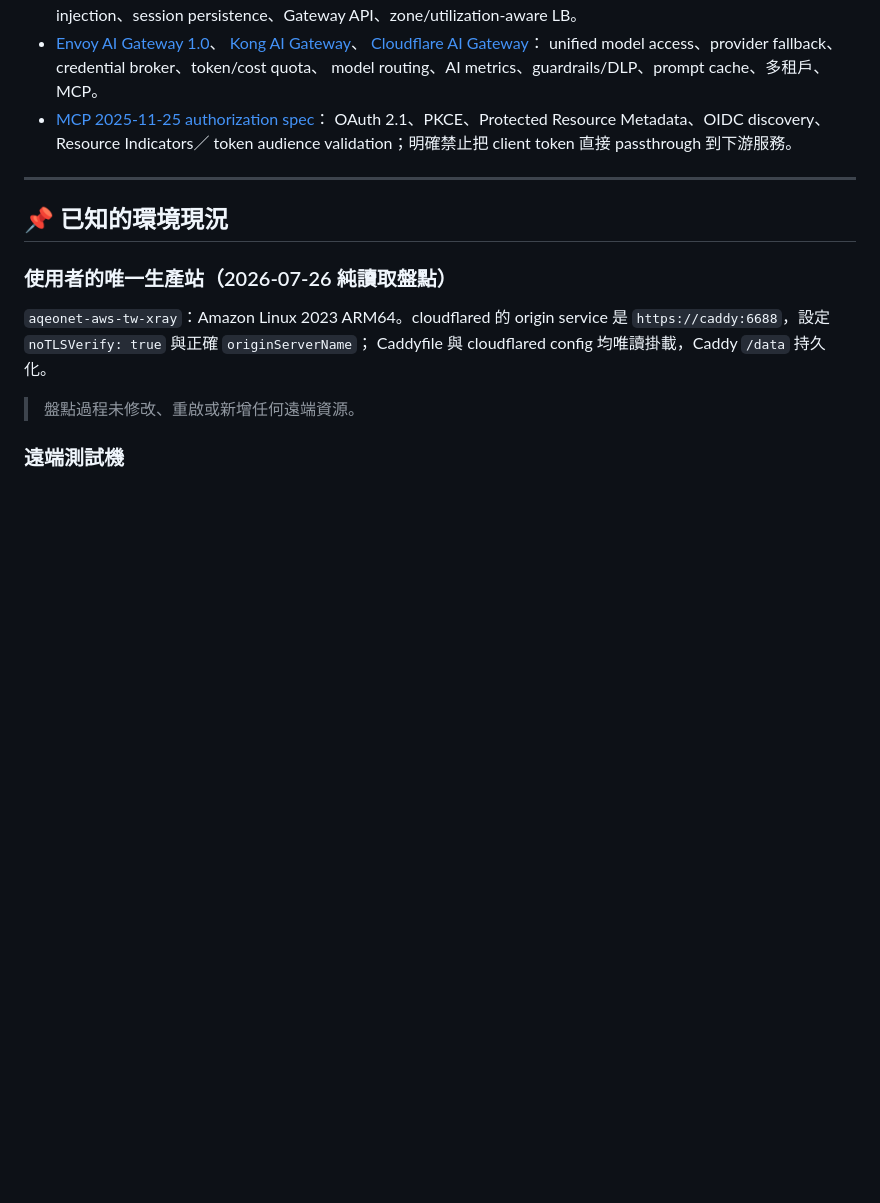
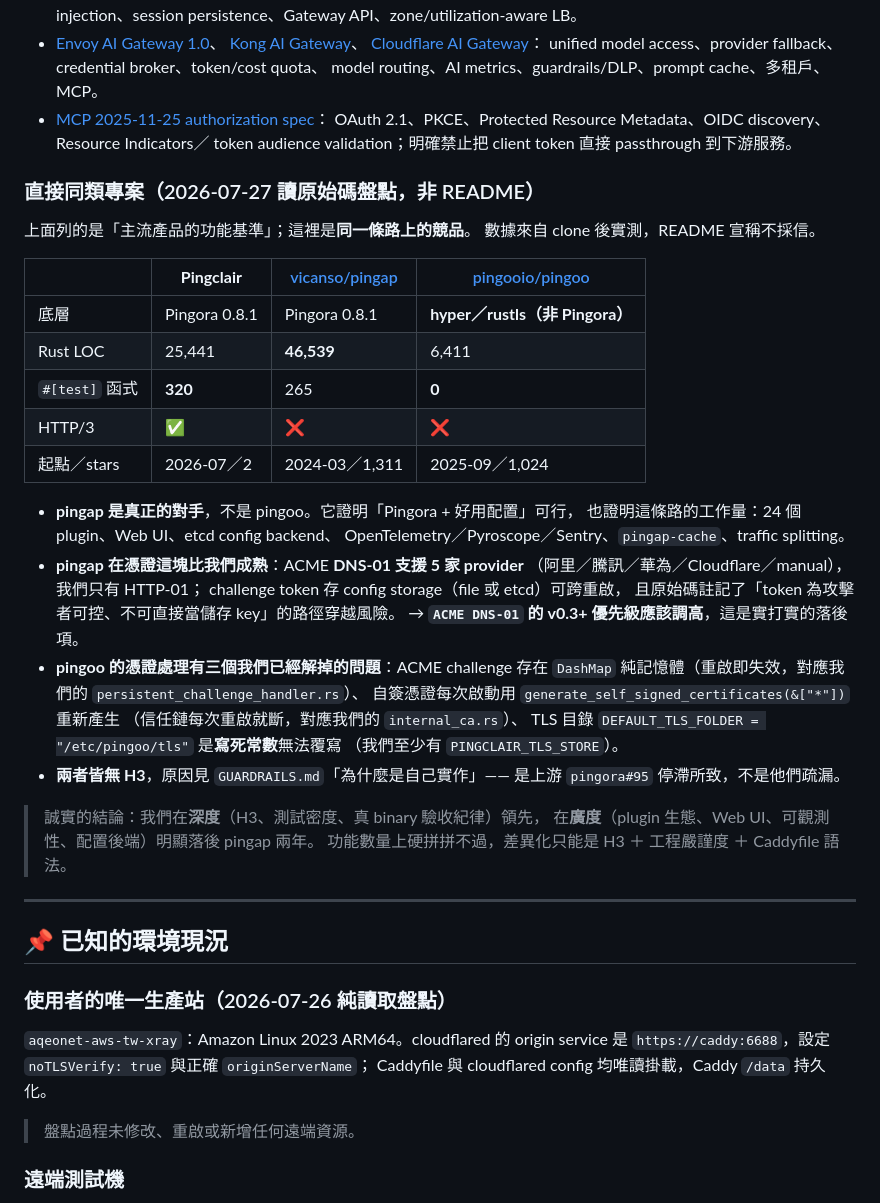
Before and after one commit to dorianverlaine/pingclair, a Markdown page: docs/STATUS.md, the part around the change. Drawn GitHub-style; blank space fills up the shorter version.

```diff
--- a/docs/STATUS.md
+++ b/docs/STATUS.md
@@ -313,6 +313,40 @@ commit `0d2e05247e186ed205ad7c1a8c1c98de53282b5b`。
   OAuth 2.1、PKCE、Protected Resource Metadata、OIDC discovery、Resource Indicators／
   token audience validation；明確禁止把 client token 直接 passthrough 到下游服務。
 
+### 直接同類專案（2026-07-27 讀原始碼盤點，非 README）
+
+上面列的是「主流產品的功能基準」；這裡是**同一條路上的競品**。
+數據來自 clone 後實測，README 宣稱不採信。
+
+| | **Pingclair** | [vicanso/pingap](https://github.com/vicanso/pingap) | [pingooio/pingoo](https://github.com/pingooio/pingoo) |
+|---|---|---|---|
+| 底層 | Pingora 0.8.1 | Pingora 0.8.1 | **hyper／rustls（非 Pingora）** |
+| Rust LOC | 25,441 | **46,539** | 6,411 |
+| `#[test]` 函式 | **320** | 265 | **0** |
+| HTTP/3 | ✅ | ❌ | ❌ |
+| 起點／stars | 2026-07／2 | 2024-03／1,311 | 2025-09／1,024 |
+
+- **pingap 是真正的對手**，不是 pingoo。它證明「Pingora + 好用配置」可行，
+  也證明這條路的工作量：24 個 plugin、Web UI、etcd config backend、
+  OpenTelemetry／Pyroscope／Sentry、`pingap-cache`、traffic splitting。
+- **pingap 在憑證這塊比我們成熟**：ACME **DNS-01 支援 5 家 provider**
+  （阿里／騰訊／華為／Cloudflare／manual），我們只有 HTTP-01；
+  challenge token 存 config storage（file 或 etcd）可跨重啟，
+  且原始碼註記了「token 為攻擊者可控、不可直接當儲存 key」的路徑穿越風險。
+  → **`ACME DNS-01` 的 v0.3+ 優先級應該調高**，這是實打實的落後項。
+- **pingoo 的憑證處理有三個我們已經解掉的問題**：ACME challenge 存在
+  `DashMap` 純記憶體（重啟即失效，對應我們的 `persistent_challenge_handler.rs`）、
+  自簽憑證每次啟動用 `generate_self_signed_certificates(&["*"])` 重新產生
+  （信任鏈每次重啟就斷，對應我們的 `internal_ca.rs`）、
+  TLS 目錄 `DEFAULT_TLS_FOLDER = "/etc/pingoo/tls"` 是**寫死常數**無法覆寫
+  （我們至少有 `PINGCLAIR_TLS_STORE`）。
+- **兩者皆無 H3**，原因見 `GUARDRAILS.md`「為什麼是自己實作」——
+  是上游 `pingora#95` 停滯所致，不是他們疏漏。
+
+> 誠實的結論：我們在**深度**（H3、測試密度、真 binary 驗收紀律）領先，
+> 在**廣度**（plugin 生態、Web UI、可觀測性、配置後端）明顯落後 pingap 兩年。
+> 功能數量上硬拼拼不過，差異化只能是 H3 ＋ 工程嚴謹度 ＋ Caddyfile 語法。
+
 ---
 
 ## 📌 已知的環境現況
```
Also changed, not shown: docs/GUARDRAILS.md (+27 -0 lines), docs/TODO.md (+5 -1 lines).
